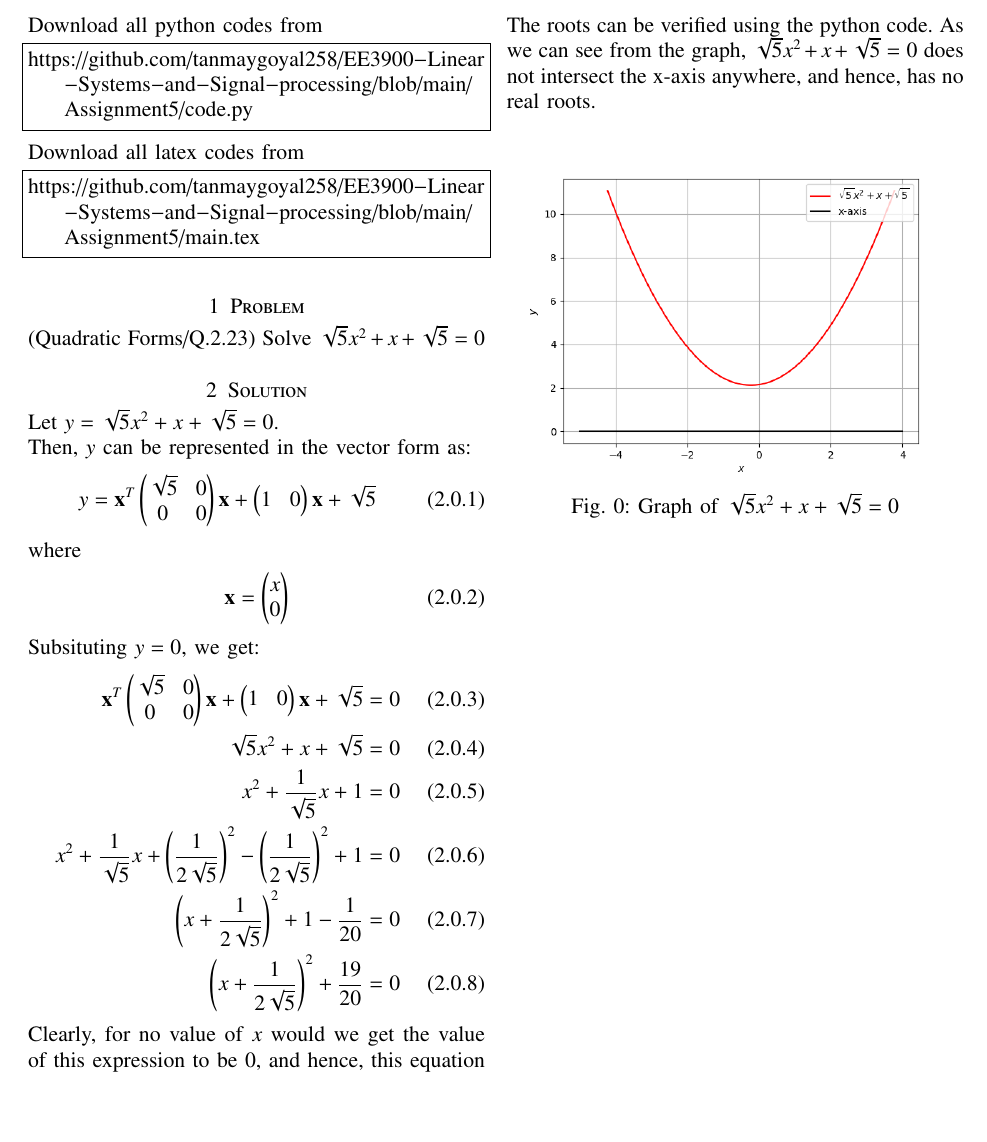
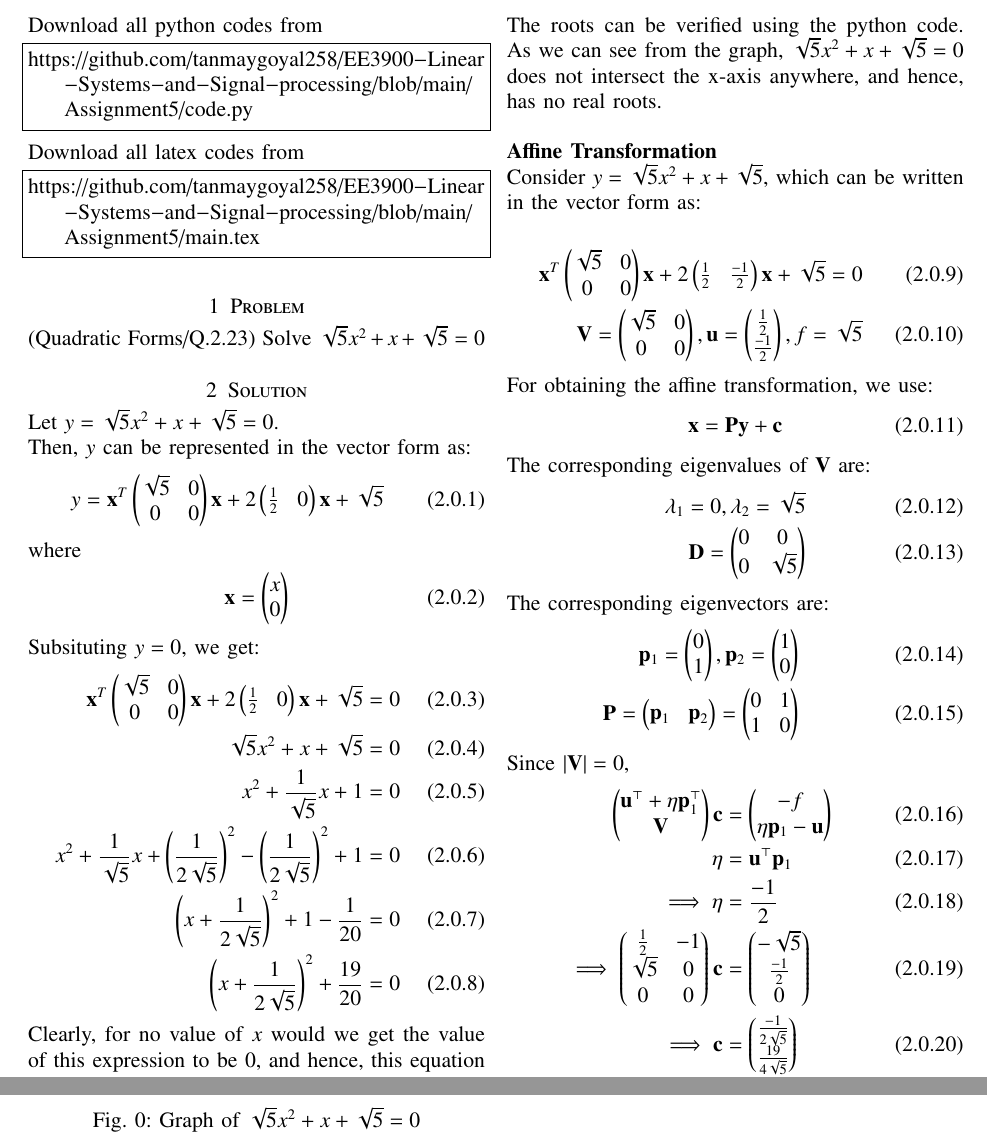
Before and after one commit to tanmaygoyal258/EE3900-Linear-Systems-and-Signal-processing, a LaTeX problem sheet (Assignment5/main.tex): part of the page before the commit and two parts of pages 1 and 2 of 2 after it, the two joined at a grey line, cut so that both start at the same text, the shorter picture padded with empty space. Compiled offline with pdfLaTeX.

Commit message:
Update main.tex

```diff
--- a/Assignment5/main.tex
+++ b/Assignment5/main.tex
@@ -145,7 +145,7 @@ https://github.com/tanmaygoyal258/EE3900-Linear-Systems-and-Signal-processing/bl
 \section{Solution}
 Let $y = \sqrt{5}x^2 + x + \sqrt{5} = 0$. \\Then, $y$ can be represented in the vector form as:
 \begin{align}
-    y = \vec{x}^T \myvec{\sqrt{5} & 0\\0 & 0}\vec{x} + \myvec{1 & 0}\vec{x} + \sqrt{5}
+    y = \vec{x}^T \myvec{\sqrt{5} & 0\\0 & 0}\vec{x} + 2\myvec{\frac{1}{2} & 0}\vec{x} + \sqrt{5}
 \end{align}
 where
 \begin{align}
@@ -153,7 +153,7 @@ where
 \end{align}
 Subsituting $y = 0$, we get:
 \begin{align}
-    \vec{x}^T \myvec{\sqrt{5} & 0\\0 & 0}\vec{x} + \myvec{1 & 0}\vec{x} + \sqrt{5} = 0\\
+    \vec{x}^T \myvec{\sqrt{5} & 0\\0 & 0}\vec{x} + 2\myvec{\frac{1}{2} & 0}\vec{x} + \sqrt{5} = 0\\
     \sqrt{5}x^2 + x + \sqrt{5} = 0\\
     x^2 + \frac{1}{\sqrt{5}}x + 1 = 0\\
     x^2 + \frac{1}{\sqrt{5}}x + \brak{\frac{1}{2\sqrt{5}}}^2 - \brak{\frac{1}{2\sqrt{5}}}^2 + 1 = 0\\
@@ -161,7 +161,42 @@ Subsituting $y = 0$, we get:
     \brak{x + \frac{1}{2\sqrt{5}}}^2 + \frac{19}{20} = 0
 \end{align}
 Clearly, for no value of $x$ would we get the value of this expression to be $0$, and hence, this equation has no real roots.\\
-The roots can be verified using the python code. As we can see from the graph, $\sqrt{5}x^2 + x + \sqrt{5} = 0$ does not intersect the x-axis anywhere, and hence, has no real roots.
+The roots can be verified using the python code. As we can see from the graph, $\sqrt{5}x^2 + x + \sqrt{5} = 0$ does not intersect the x-axis anywhere, and hence, has no real roots.\\
+
+\textbf{Affine Transformation}
+
+Consider $y = \sqrt{5}x^2 + x + \sqrt{5}$, which can be written in the vector form as:
+
+
+\begin{align}
+\vec{x}^T \myvec{\sqrt{5} & 0\\0 & 0}\vec{x} + 2\myvec{\frac{1}{2} & \frac{-1}{2}}\vec{x} + \sqrt{5} = 0\\
+\vec{V} = \myvec{\sqrt{5} & 0\\0 & 0} , \vec{u} = \myvec{\frac{1}{2}\\ \frac{-1}{2}} , f = \sqrt{5}
+\end{align}
+
+For obtaining the affine transformation, we use:
+\begin{align}
+    \vec{x} = \vec{P}\vec{y} + \vec{c}
+\end{align}
+The corresponding eigenvalues of $\vec{V}$ are:
+\begin{align}
+    \lambda_1 = 0 , \lambda_2 = \sqrt{5}\\
+    \vec{D} = \myvec{0 & 0\\0 & \sqrt{5}}
+\end{align}
+The corresponding eigenvectors are:
+\begin{align}
+    \vec{p}_1 = \myvec{0\\1} , \vec{p}_2 = \myvec{1\\0}\\
+    \vec{P} = \myvec{\vec{p}_1 & \vec{p}_2} = \myvec{0 & 1\\1 & 0}
+\end{align}
+
+Since $\abs{\vec{V}} = 0$,
+\begin{align}
+    \myvec{\vec{u}^\top+\eta \vec{p}_1^\top\\\vec{V}}\vec{c} &= \myvec{-f\\\eta \vec{p}_1-\vec{u}}\\
+    \eta &= \vec{u}^\top \vec{p}_1\\
+    \implies \eta &= \frac{-1}{2}\\
+    \implies \myvec{\frac{1}{2}&-1\\\sqrt{5}&0\\0&0}\vec{c} &= \myvec{-\sqrt{5}\\\frac{-1}{2}\\0}\\
+    \implies \vec{c} &= \myvec{\frac{-1}{2\sqrt{5}}\\\frac{19}{4\sqrt{5}}}
+\end{align}
+
  \begin{figure}[!ht]
 \centering
  \includegraphics[width=\columnwidth]{graph.png}
```
